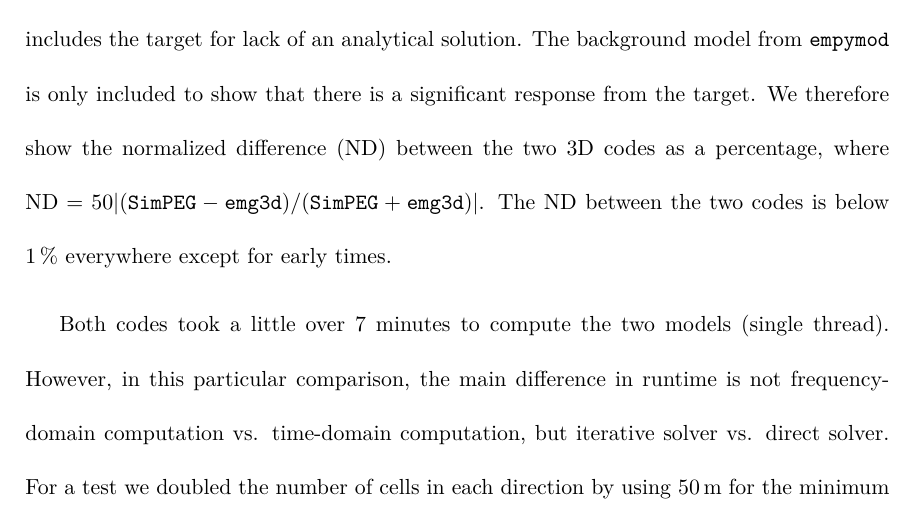
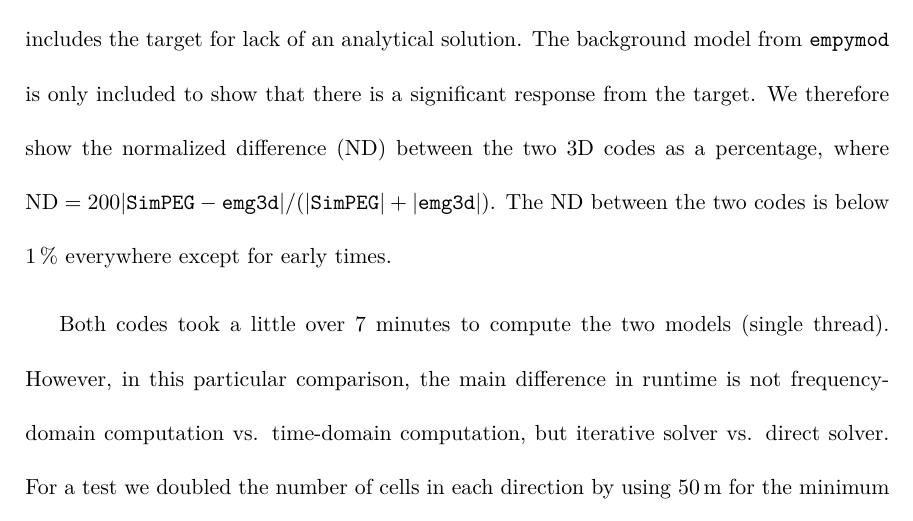
Before and after one commit to emsig/article-TDEM, a LaTeX document (ManuscriptTime.tex): part of page 19 of 42, cut so that both start at the same text. Compiled offline with pdfLaTeX.

Commit message:
Correct NRMSD formula

```diff
--- a/ManuscriptTime.tex
+++ b/ManuscriptTime.tex
@@ -801,8 +801,8 @@ includes the target for lack of an analytical solution. The background model
 from \empymod is only included to show that there is a significant response
 from the target. We therefore show the normalized difference (ND) between the
 two 3D codes as a percentage, where $\mr{ND}=
-50|(\simpeg-\emg3d)/(\simpeg+\emg3d)|$. The ND between the two codes is below
-1\,\% everywhere except for early times.
+200|\simpeg-\emg3d|/(|\simpeg|+|\emg3d|)$. The ND between the two codes is
+below 1\,\% everywhere except for early times.
 
 Both codes took a little over 7 minutes to compute the two models (single
 thread). However, in this particular comparison, the main difference in runtime
```
Also changed, not shown: ManuscriptTime.pdf, 2 other files.
